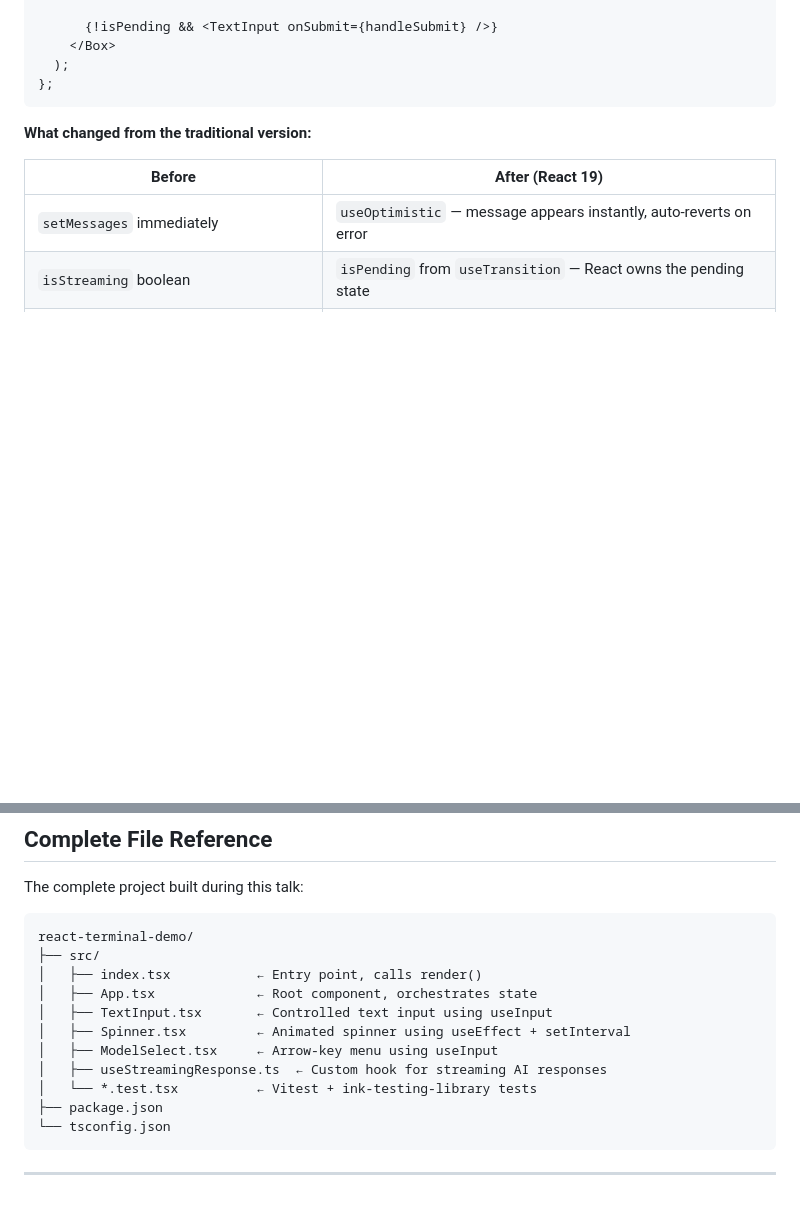
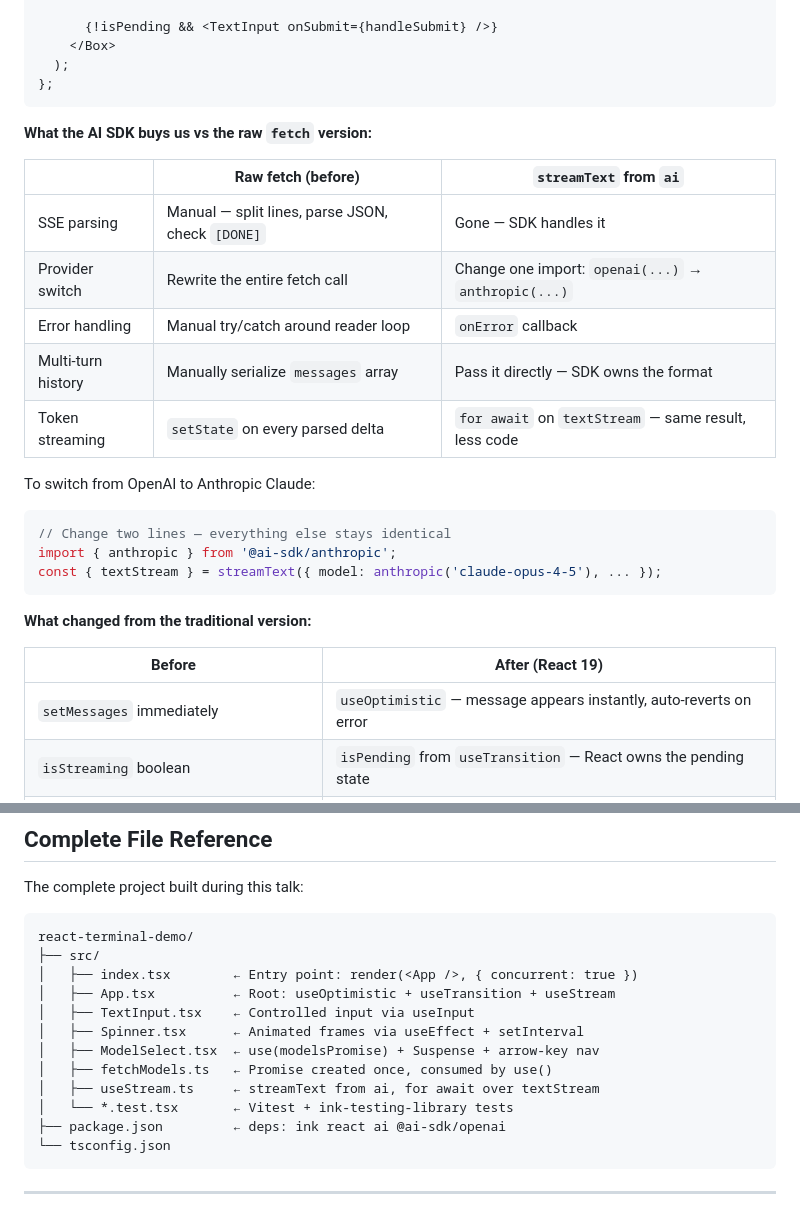
Before and after one commit to tal-moskovich-imagenai/react-next-2026, a Markdown page: lecture-react-runs-your-terminal.md, 2 parts joined by grey strips. Rendered like a GitHub page; blank space fills up the shorter version.

````diff
--- a/lecture-react-runs-your-terminal.md
+++ b/lecture-react-runs-your-terminal.md
@@ -625,6 +603,24 @@ export const App = () => {
     </Box>
   );
 };
+```
+
+**What the AI SDK buys us vs the raw `fetch` version:**
+
+| | Raw fetch (before) | `streamText` from `ai` |
+|---|---|---|
+| SSE parsing | Manual — split lines, parse JSON, check `[DONE]` | Gone — SDK handles it |
+| Provider switch | Rewrite the entire fetch call | Change one import: `openai(...)` → `anthropic(...)` |
+| Error handling | Manual try/catch around reader loop | `onError` callback |
+| Multi-turn history | Manually serialize `messages` array | Pass it directly — SDK owns the format |
+| Token streaming | `setState` on every parsed delta | `for await` on `textStream` — same result, less code |
+
+To switch from OpenAI to Anthropic Claude:
+
+```tsx
+// Change two lines — everything else stays identical
+import { anthropic } from '@ai-sdk/anthropic';
+const { textStream } = streamText({ model: anthropic('claude-opus-4-5'), ... });
 ```
 
 **What changed from the traditional version:**
@@ -1606,14 +1602,15 @@ The complete project built during this talk:
 ```
 react-terminal-demo/
 ├── src/
-│   ├── index.tsx           ← Entry point, calls render()
-│   ├── App.tsx             ← Root component, orchestrates state
-│   ├── TextInput.tsx       ← Controlled text input using useInput
-│   ├── Spinner.tsx         ← Animated spinner using useEffect + setInterval
-│   ├── ModelSelect.tsx     ← Arrow-key menu using useInput
-│   ├── useStreamingResponse.ts  ← Custom hook for streaming AI responses
-│   └── *.test.tsx          ← Vitest + ink-testing-library tests
-├── package.json
+│   ├── index.tsx        ← Entry point: render(<App />, { concurrent: true })
+│   ├── App.tsx          ← Root: useOptimistic + useTransition + useStream
+│   ├── TextInput.tsx    ← Controlled input via useInput
+│   ├── Spinner.tsx      ← Animated frames via useEffect + setInterval
+│   ├── ModelSelect.tsx  ← use(modelsPromise) + Suspense + arrow-key nav
+│   ├── fetchModels.ts   ← Promise created once, consumed by use()
+│   ├── useStream.ts     ← streamText from ai, for await over textStream
+│   └── *.test.tsx       ← Vitest + ink-testing-library tests
+├── package.json         ← deps: ink react ai @ai-sdk/openai
 └── tsconfig.json
 ```
 
````
Also changed, not shown: other parts of lecture-react-runs-your-terminal.md (+71 -93 lines).
